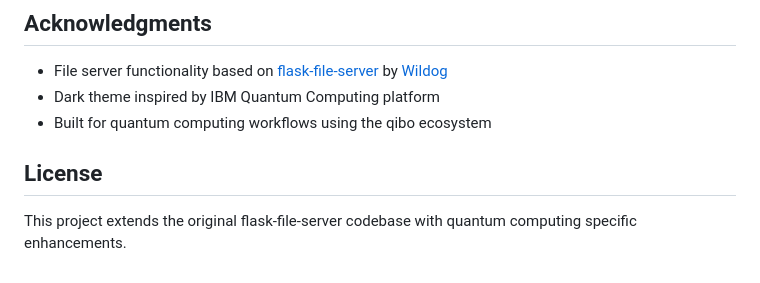
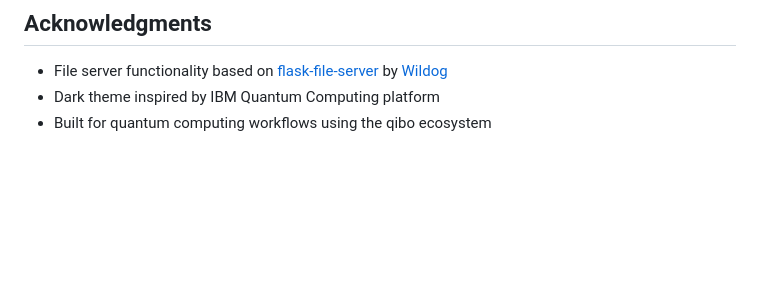
Before and after one commit to jevillegasd/qdashboard, a Markdown page: README.md, the part around the change. GitHub-like rendering; blank space fills up the shorter version.

```diff
--- a/README.md
+++ b/README.md
@@ -265,7 +265,3 @@ The package provides two equivalent commands:
 - File server functionality based on [flask-file-server](https://github.com/Wildog/flask-file-server) by [Wildog](https://github.com/Wildog)
 - Dark theme inspired by IBM Quantum Computing platform
 - Built for quantum computing workflows using the qibo ecosystem
-
-## License
-
-This project extends the original flask-file-server codebase with quantum computing specific enhancements.
```
